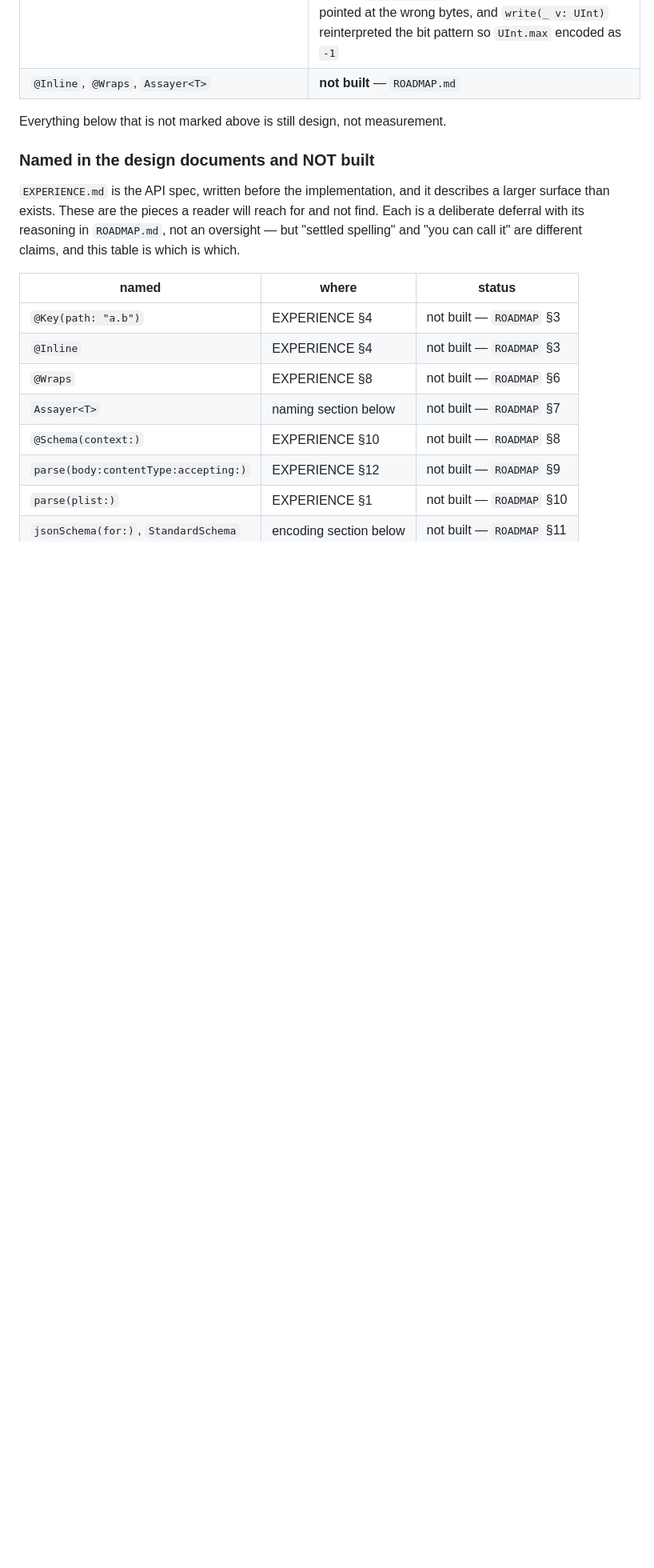
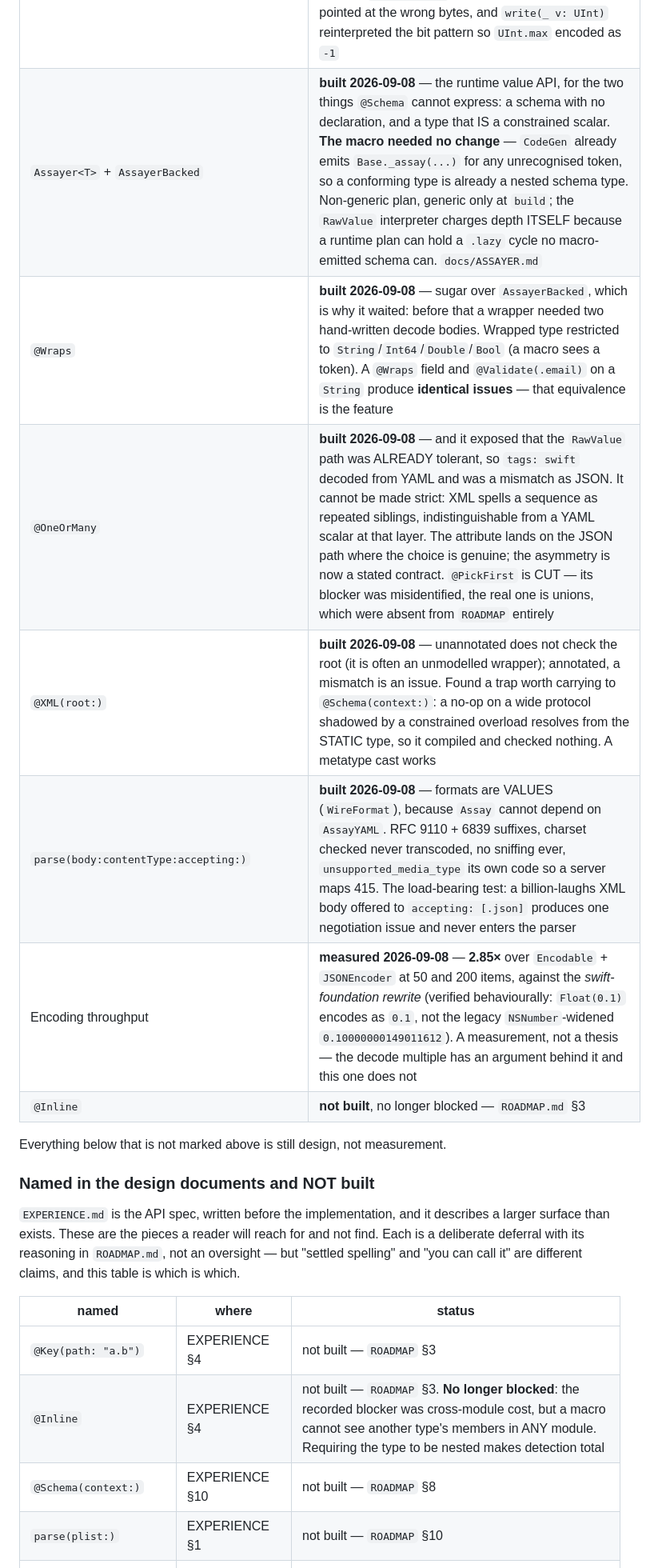
Before and after one commit to nerdmenot-swift/assay, a Markdown page: CLAUDE.md, the part around the change. Shown at 80% size. GitHub-like rendering; blank space fills up the shorter version.

```diff
--- a/CLAUDE.md
+++ b/CLAUDE.md
@@ -51,7 +51,13 @@ authoritative list of what is deferred and why; `README.md` is the front door.
 | Rule engine, allocation-free | **built and gated** — `.email` 179 → 25 ns, `.uuid` 50 → 28, `.min`/`.max` on String 22 → 14. Differential against the previous implementation as an oracle, 40,062 strings × 6 checks |
 | `@Unknown` open enums | **built** — `@Schema enum` + `@Unknown case other(String)`; encoding refuses an unrecognised variant unless `roundTrips: true`. Closed enums still need no macro |
 | Narrow integer widths + `[UInt8]` | **built 2026-08-31** — `Int8`/`Int16`/`UInt8`/`UInt16`/`UInt32`/`UInt64` on every path (JSON, RawValue, rules, all three encoders, columnar manifest), so `[UInt8]` is a field type and reaches `bytesColumn`. `UInt64` keeps `UInt`'s inherited ceiling at `Int64.max` — `scanInt64` is the carrier — and a test pins it. Surfaced and fixed two pre-existing bugs: `decodeInt64`/`decodeInt32` skipped `beginValue()` so their validation carets pointed at the wrong bytes, and `write(_ v: UInt)` reinterpreted the bit pattern so `UInt.max` encoded as `-1` |
-| `@Inline`, `@Wraps`, `Assayer<T>` | **not built** — `ROADMAP.md` |
+| `Assayer<T>` + `AssayerBacked` | **built 2026-09-08** — the runtime value API, for the two things `@Schema` cannot express: a schema with no declaration, and a type that IS a constrained scalar. **The macro needed no change** — `CodeGen` already emits `Base._assay(...)` for any unrecognised token, so a conforming type is already a nested schema type. Non-generic plan, generic only at `build`; the `RawValue` interpreter charges depth ITSELF because a runtime plan can hold a `.lazy` cycle no macro-emitted schema can. `docs/ASSAYER.md` |
+| `@Wraps` | **built 2026-09-08** — sugar over `AssayerBacked`, which is why it waited: before that a wrapper needed two hand-written decode bodies. Wrapped type restricted to `String`/`Int64`/`Double`/`Bool` (a macro sees a token). A `@Wraps` field and `@Validate(.email)` on a `String` produce **identical issues** — that equivalence is the feature |
+| `@OneOrMany` | **built 2026-09-08** — and it exposed that the `RawValue` path was ALREADY tolerant, so `tags: swift` decoded from YAML and was a mismatch as JSON. It cannot be made strict: XML spells a sequence as repeated siblings, indistinguishable from a YAML scalar at that layer. The attribute lands on the JSON path where the choice is genuine; the asymmetry is now a stated contract. `@PickFirst` is CUT — its blocker was misidentified, the real one is unions, which were absent from `ROADMAP` entirely |
+| `@XML(root:)` | **built 2026-09-08** — unannotated does not check the root (it is often an unmodelled wrapper); annotated, a mismatch is an issue. Found a trap worth carrying to `@Schema(context:)`: a no-op on a wide protocol shadowed by a constrained overload resolves from the STATIC type, so it compiled and checked nothing. A metatype cast works |
+| `parse(body:contentType:accepting:)` | **built 2026-09-08** — formats are VALUES (`WireFormat`), because `Assay` cannot depend on `AssayYAML`. RFC 9110 + 6839 suffixes, charset checked never transcoded, no sniffing ever, `unsupported_media_type` its own code so a server maps 415. The load-bearing test: a billion-laughs XML body offered to `accepting: [.json]` produces one negotiation issue and never enters the parser |
+| Encoding throughput | **measured 2026-09-08** — **2.85×** over `Encodable` + `JSONEncoder` at 50 and 200 items, against the *swift-foundation rewrite* (verified behaviourally: `Float(0.1)` encodes as `0.1`, not the legacy `NSNumber`-widened `0.10000000149011612`). A measurement, not a thesis — the decode multiple has an argument behind it and this one does not |
+| `@Inline` | **not built**, no longer blocked — `ROADMAP.md` §3 |
 
 Everything below that is not marked above is still design, not measurement.
 
@@ -65,11 +71,8 @@ spelling" and "you can call it" are different claims, and this table is which is
 | named | where | status |
 |---|---|---|
 | `@Key(path: "a.b")` | EXPERIENCE §4 | not built — `ROADMAP` §3 |
-| `@Inline` | EXPERIENCE §4 | not built — `ROADMAP` §3 |
-| `@Wraps` | EXPERIENCE §8 | not built — `ROADMAP` §6 |
-| `Assayer<T>` | naming section below | not built — `ROADMAP` §7 |
+| `@Inline` | EXPERIENCE §4 | not built — `ROADMAP` §3. **No longer blocked**: the recorded blocker was cross-module cost, but a macro cannot see another type's members in ANY module. Requiring the type to be nested makes detection total |
 | `@Schema(context:)` | EXPERIENCE §10 | not built — `ROADMAP` §8 |
-| `parse(body:contentType:accepting:)` | EXPERIENCE §12 | not built — `ROADMAP` §9 |
 | `parse(plist:)` | EXPERIENCE §1 | not built — `ROADMAP` §10 |
 | `jsonSchema(for:)`, `StandardSchema` | encoding section below | not built — `ROADMAP` §11 |
 
```
Also changed, not shown: docs/EXPERIENCE.md (+7 -4 lines).
